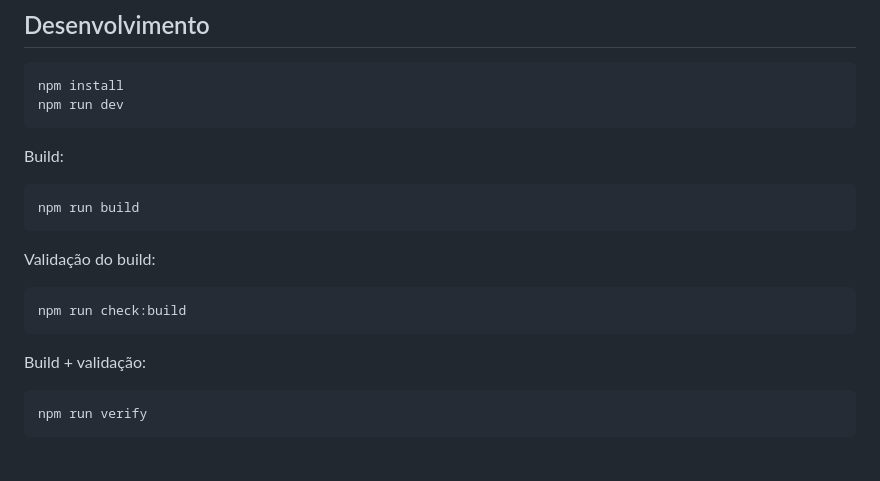
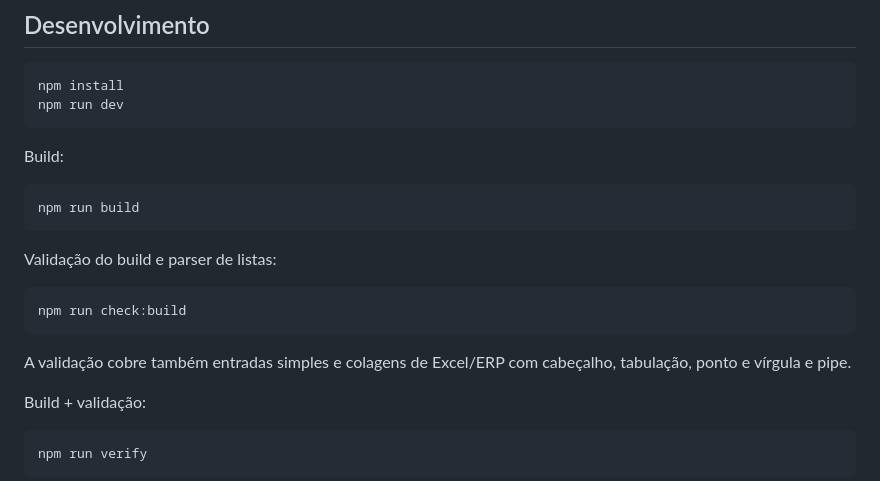
Before and after one commit to HelioConde/ofertamatica, a Markdown page: README.md, the part around the change. Rendered like a GitHub page; blank space fills up the shorter version.

Commit message:
docs: describe parser checks in production validation

````diff
--- a/README.md
+++ b/README.md
@@ -200,11 +200,13 @@ Build:
 npm run build
 ```
 
-Validação do build:
+Validação do build e parser de listas:
 
 ```bash
 npm run check:build
 ```
+
+A validação cobre também entradas simples e colagens de Excel/ERP com cabeçalho, tabulação, ponto e vírgula e pipe.
 
 Build + validação:
 
````
